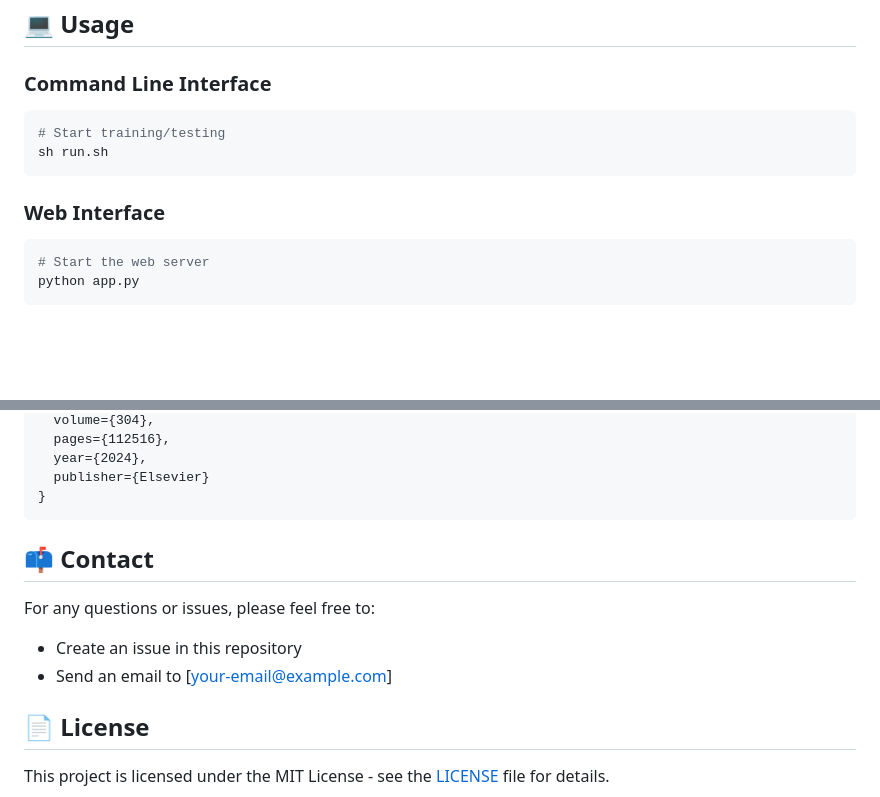
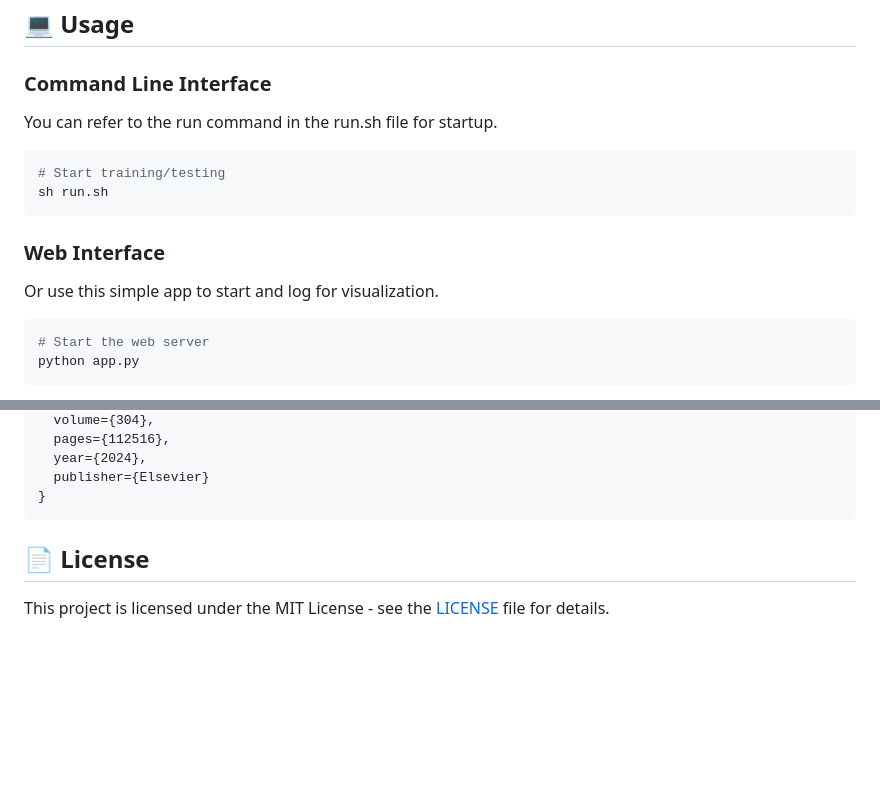
Before and after one commit to zhiwei-liang/ACFL, a Markdown page: readme.md, 2 parts joined by grey strips. Drawn GitHub-style; blank space fills up the shorter version.

````diff
--- a/readme.md
+++ b/readme.md
@@ -74,12 +74,16 @@ tensorboard==2.11.0
 
 ### Command Line Interface
 
+You can refer to the run command in the run.sh file for startup.
+
 ```bash
 # Start training/testing
 sh run.sh
 ```
 
 ### Web Interface
+
+Or use this simple app to start and log for visualization.
 
 ```bash
 # Start the web server
@@ -145,11 +149,7 @@ This project has benefited from the following excellent resources:
 }
 ```
 
-## 📫 Contact
 
-For any questions or issues, please feel free to:
-- Create an issue in this repository
-- Send an email to [your-email@example.com]
 
 ## 📄 License
 
````
